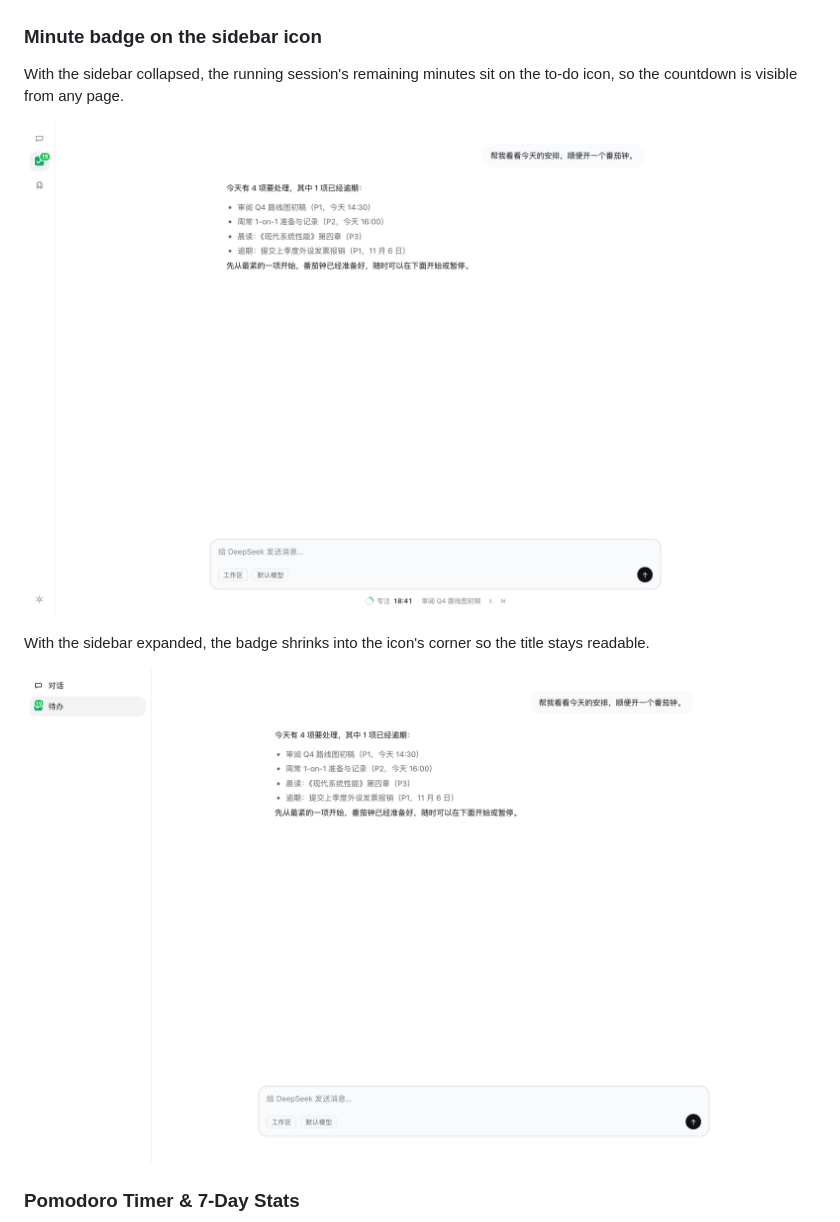
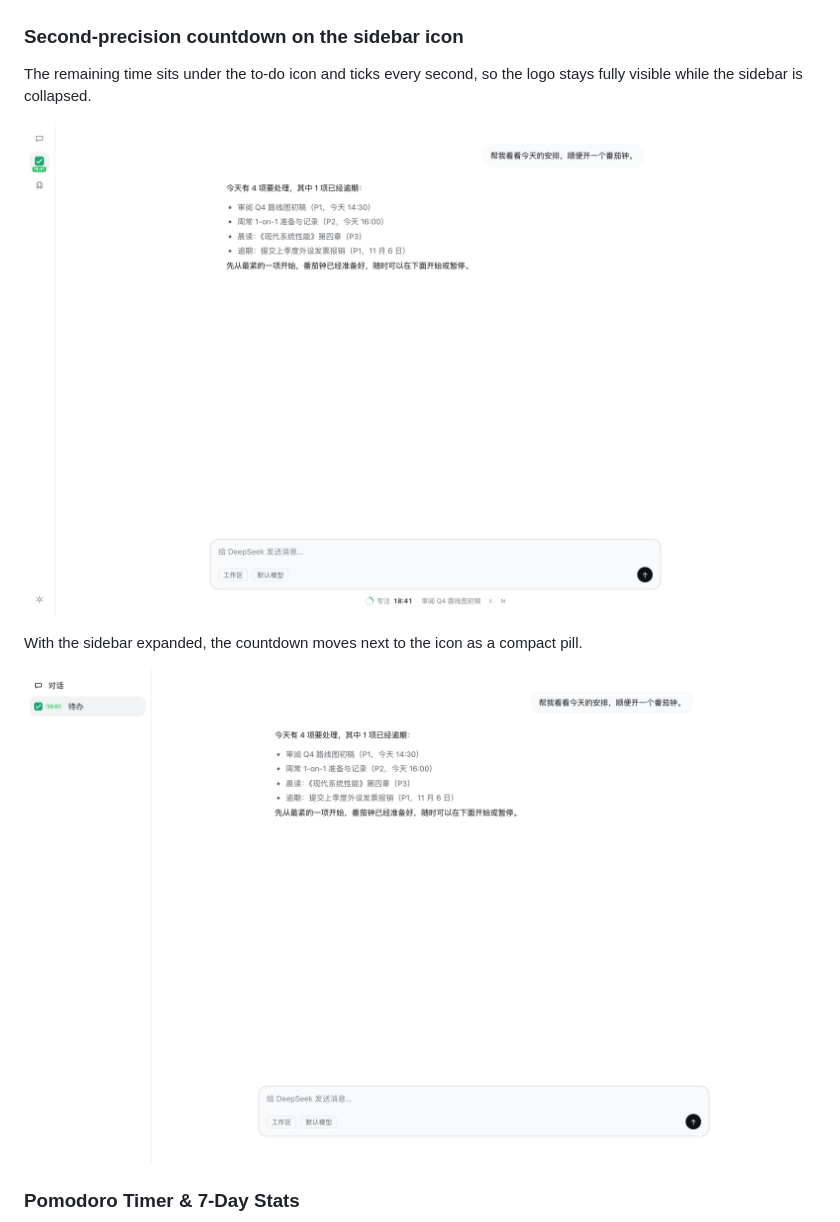
Before and after one commit to polunzh/dsh-todo, a Markdown page: README.md, the part around one of its changes. Rendered like a GitHub page; pictures changed too: preview/screenshots/sidebar-badge-wide.png, preview/screenshots/sidebar-badge.png.

```diff
--- a/README.md
+++ b/README.md
@@ -23,6 +23,6 @@ The timer lives under the composer, so it stays in view while you chat: countdow
 
 ![Pomodoro under the composer](./preview/screenshots/dock-in-chat.png)
 
-### Minute badge on the sidebar icon
-With the sidebar collapsed, the running session's remaining minutes sit on the to-do icon, so the countdown is visible from any page.
+### Second-precision countdown on the sidebar icon
+The remaining time sits under the to-do icon and ticks every second, so the logo stays fully visible while the sidebar is collapsed.
 
@@ -30,3 +30,3 @@ With the sidebar collapsed, the running session's remaining minutes sit on the t
 
-With the sidebar expanded, the badge shrinks into the icon's corner so the title stays readable.
+With the sidebar expanded, the countdown moves next to the icon as a compact pill.
 
```
Also changed, not shown: other parts of README.md (+2 -2 lines), README.zh-CN.md (+5 -5 lines), docs/design.md (+2 -1 lines), preview/screenshots/mobile.png, preview/screenshots/panel-dark.png, preview/screenshots/pomodoro.png, 3 other files.
